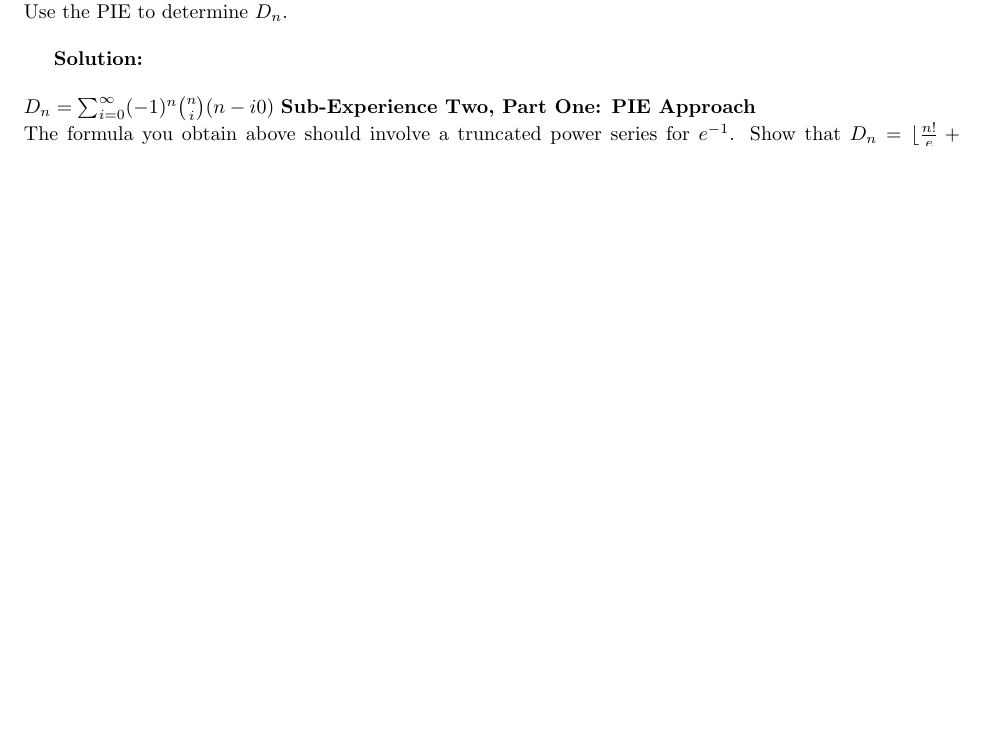
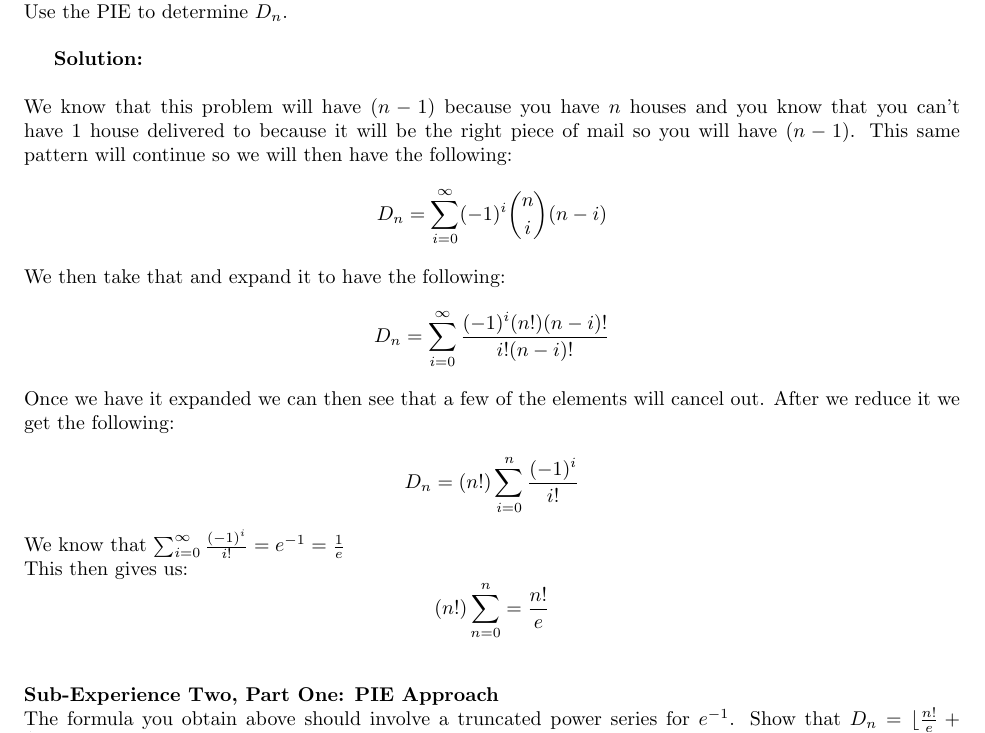
Before and after one commit to RMseth/final_experience, a LaTeX document (final_experience.tex): part of page 2 of 10 before the commit and part of page 2 of 11 after it, cut so that both start at the same text, the shorter picture padded with empty space. Compiled offline with pdfLaTeX.

Commit message:
readded 1.1 after merge

```diff
--- a/final_experience.tex
+++ b/final_experience.tex
@@ -21,7 +21,17 @@
 	\textbf{Solution: }\\
 	\newline
 % ***** solution section *****
-	$D_n = \sum_{i=0}^{\infty} (-1)^n\binom{n}{i}(n-i0)$
+	We know that this problem will have $(n-1)$ because you have $n$ houses and you know that you can't have 1 house delivered to because it will be the right piece of mail so you will have $(n-1)$.  This same pattern will continue so we will then have the following:\\
+	\[D_n = \sum_{i=0}^{\infty} (-1)^i\binom{n}{i}(n-i)\]\\
+	We then take that and expand it to have the following:\\
+	\[D_n = \sum_{i=0}^{\infty}\frac{(-1)^i(n!)(n-i)!}{i!(n-i)!}\]\\
+	Once we have it expanded we can then see that a few of the elements will cancel out.  After we reduce it we get the following:\\
+	\[D_n = (n!)\sum_{i=0}^{n}\frac{(-1)^i}{i!}\]\\
+	We know that $\sum_{i=0}^{\infty}\frac{(-1)^i}{i!} = e^{-1} = \frac{1}{e}$\\
+	This then gives us:
+	\[(n!)\sum_{n=0}^{n} = \frac{n!}{e}\]
+	\newline
+	\newline
 	\textbf{Sub-Experience Two, Part One: PIE Approach}\\
 	The formula you obtain above should involve a truncated power series for $e^{-1}$.  Show that $D_n = \lfloor\frac{n!}{e}+\frac{1}{2}\rfloor, for\ n > 0$. (For $n=0$, the formula doesn't work: $D_0 = 1$, but the formula gives 0.)\\
 	\newline
```
Also changed, not shown: 2 other files.
